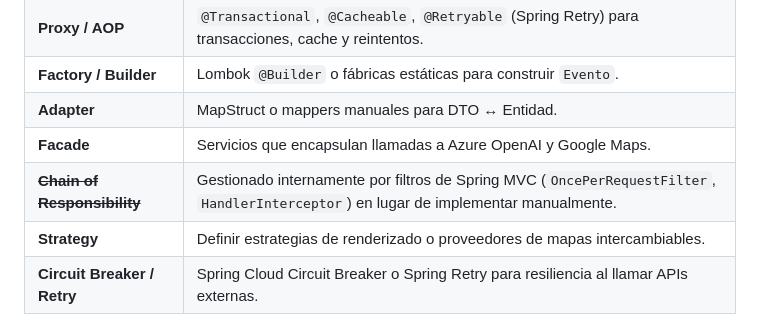
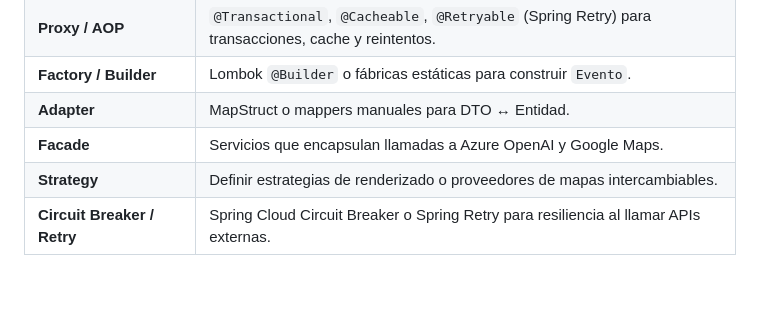
Before and after one commit to Nicolas-12000/Generador-Eventos-AI, a Markdown page: README.md, the part around the change. GitHub-like rendering; blank space fills up the shorter version.

Commit message:
modique readme de back end

```diff
--- a/README.md
+++ b/README.md
@@ -39,7 +39,6 @@ Este enfoque reduce la complejidad de múltiples puertos/adapters, manteniendo s
 | **Factory / Builder**           | Lombok `@Builder` o fábricas estáticas para construir `Evento`.                                                                       |
 | **Adapter**                     | MapStruct o mappers manuales para DTO ↔ Entidad.                                                                                      |
 | **Facade**                      | Servicios que encapsulan llamadas a Azure OpenAI y Google Maps.                                                                       |
-| ~~**Chain of Responsibility**~~ | Gestionado internamente por filtros de Spring MVC (`OncePerRequestFilter`, `HandlerInterceptor`) en lugar de implementar manualmente. |
 | **Strategy**                    | Definir estrategias de renderizado o proveedores de mapas intercambiables.                                                            |
 | **Circuit Breaker / Retry**     | Spring Cloud Circuit Breaker o Spring Retry para resiliencia al llamar APIs externas.                                                 |
 
```
